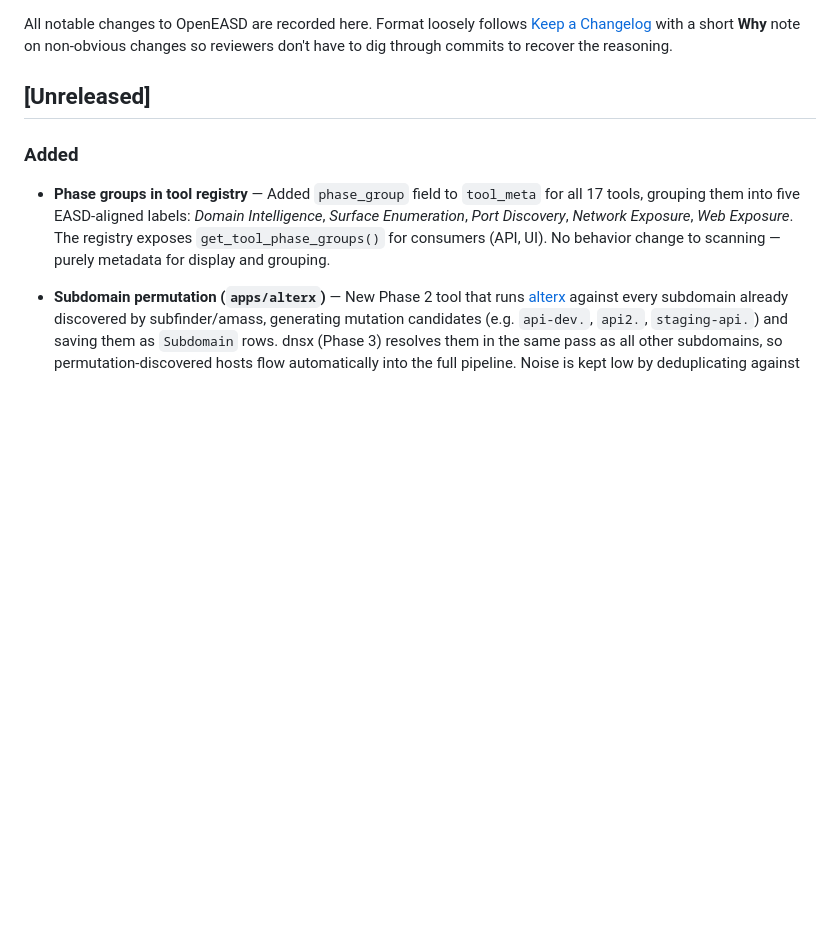
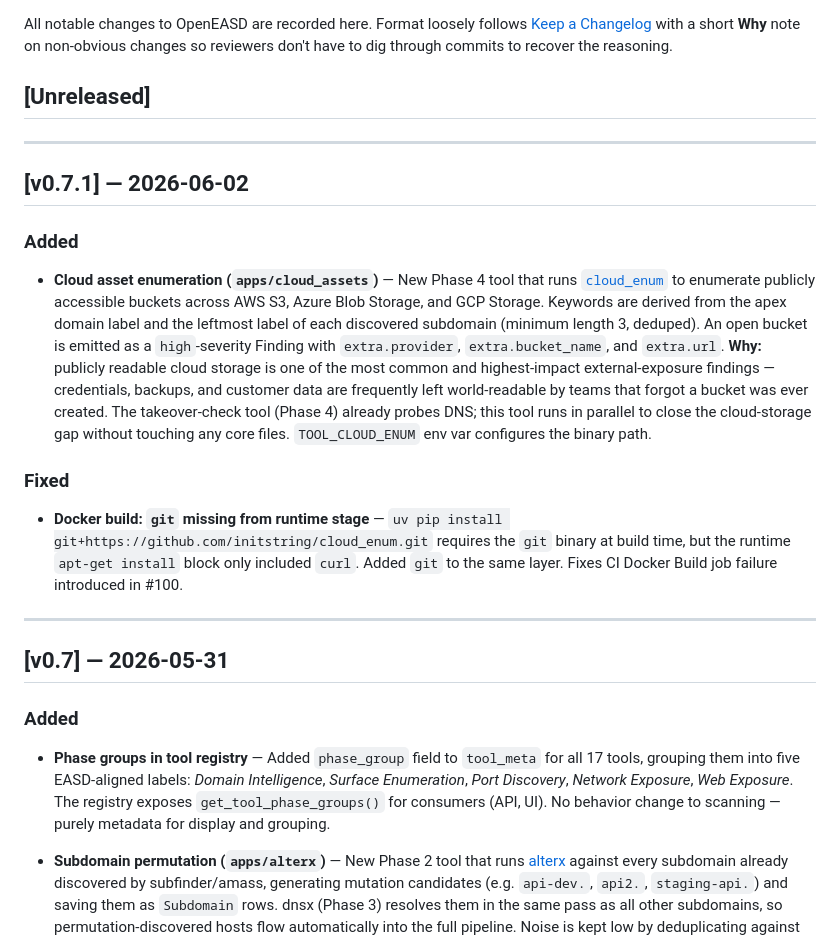
Before and after one commit to cybersecify/OpenEASD, a Markdown page: CHANGELOG.md, the part around the change. Rendered like a GitHub page; blank space fills up the shorter version.

Commit message:
fix(docs): update CHANGELOG for v0.7 and v0.7.1 releases
Moves items out of [Unreleased] into their correct versioned sections:
- [v0.7]: phase groups, alterx, historical_urls, takeover_check, report CTA
- [v0.7.1]: cloud_assets tool + Docker git fix

Co-Authored-By: Claude Sonnet 4.6 <noreply@anthropic.com>

```diff
--- a/CHANGELOG.md
+++ b/CHANGELOG.md
@@ -6,6 +6,22 @@ All notable changes to OpenEASD are recorded here. Format loosely follows
 commits to recover the reasoning.
 
 ## [Unreleased]
+
+---
+
+## [v0.7.1] — 2026-06-02
+
+### Added
+
+- **Cloud asset enumeration (`apps/cloud_assets`)** — New Phase 4 tool that runs [`cloud_enum`](https://github.com/initstring/cloud_enum) to enumerate publicly accessible buckets across AWS S3, Azure Blob Storage, and GCP Storage. Keywords are derived from the apex domain label and the leftmost label of each discovered subdomain (minimum length 3, deduped). An open bucket is emitted as a `high`-severity Finding with `extra.provider`, `extra.bucket_name`, and `extra.url`. **Why:** publicly readable cloud storage is one of the most common and highest-impact external-exposure findings — credentials, backups, and customer data are frequently left world-readable by teams that forgot a bucket was ever created. The takeover-check tool (Phase 4) already probes DNS; this tool runs in parallel to close the cloud-storage gap without touching any core files. `TOOL_CLOUD_ENUM` env var configures the binary path.
+
+### Fixed
+
+- **Docker build: `git` missing from runtime stage** — `uv pip install git+https://github.com/initstring/cloud_enum.git` requires the `git` binary at build time, but the runtime `apt-get install` block only included `curl`. Added `git` to the same layer. Fixes CI Docker Build job failure introduced in #100.
+
+---
+
+## [v0.7] — 2026-05-31
 
 ### Added
 
```
